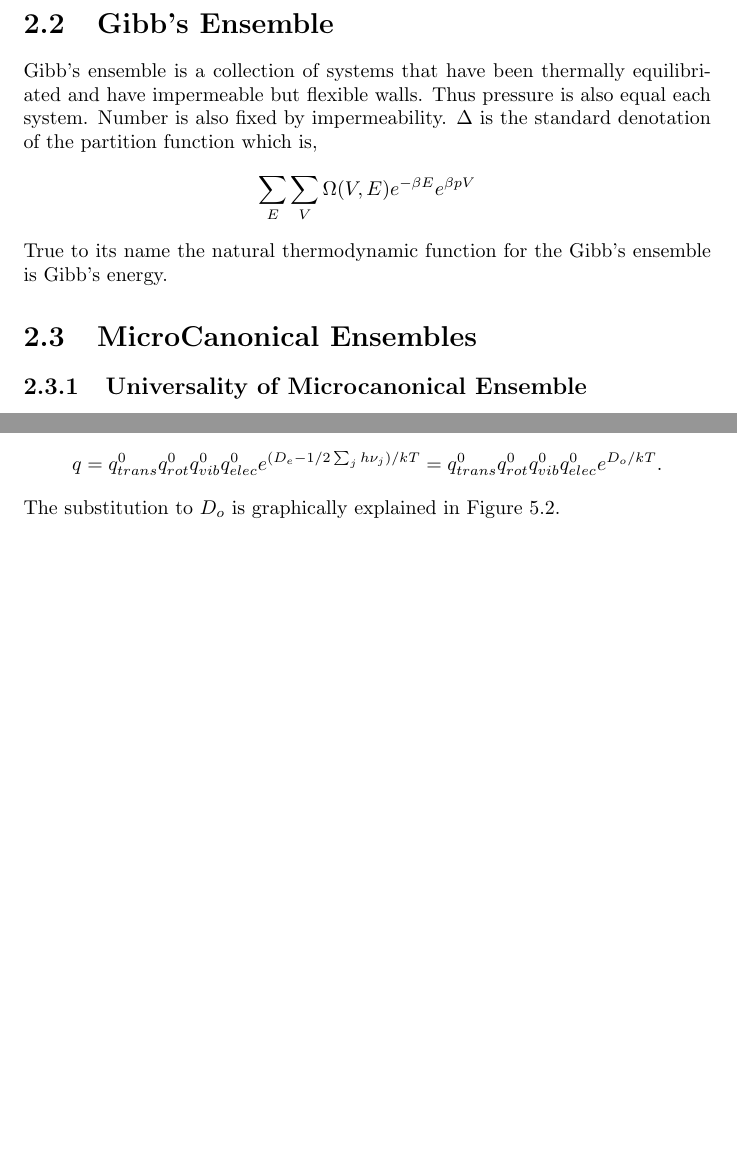
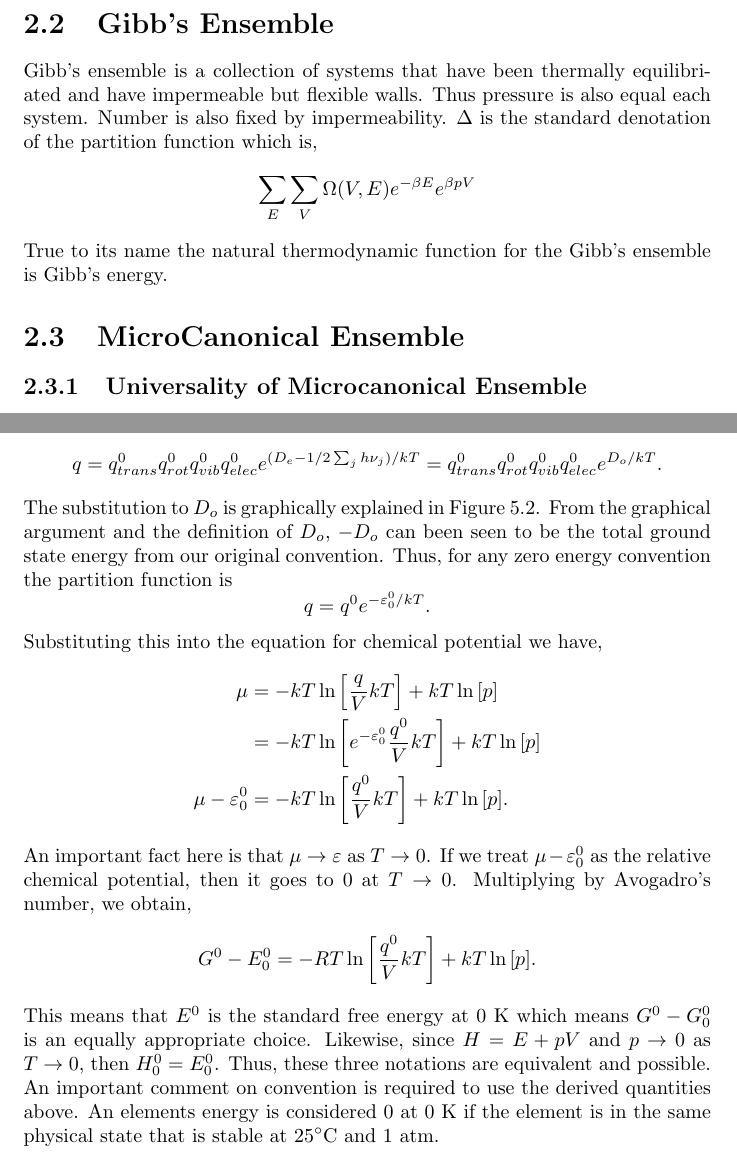
Before and after one commit to b-butler/Stat-Mech-Notes, a LaTeX document (notes.tex, which reads chapters/ch3.tex, chapters/ch9.tex): two parts of pages 10 and 57 of 57 before the commit and two parts of pages 13 and 60 of 60 after it, joined at a grey line, cut so that both start at the same text, the shorter picture padded with empty space. Compiled offline with pdfLaTeX.

Commit message:
Finsihing Chapter 9, adding ToC and title page.

```diff
--- a/chapters/ch3.tex
+++ b/chapters/ch3.tex
@@ -105,7 +105,7 @@ standard denotation of the partition function which is,
 True to its name the natural thermodynamic function for the Gibb's ensemble is
 Gibb's energy.
 
-\section{MicroCanonical Ensembles}%
+\section{MicroCanonical Ensemble}%
 \label{sec:MicroCanonical}
 
 \subsection{Universality of Microcanonical Ensemble}
--- a/chapters/ch9.tex
+++ b/chapters/ch9.tex
@@ -184,4 +184,30 @@ From these two equations we can redefine the molecular partition function as,
 		e^{D_o /kT}.
 \end{align*}
 The substitution to $D_o$ is graphically explained in
-Figure~\ref{fig:diatomicelectronic}.
+Figure~\ref{fig:diatomicelectronic}. From the graphical argument and the
+definition of $D_o$, $-D_{o}$ can been seen to be the total ground state energy
+from our original convention. Thus, for any zero energy convention the partition
+function is
+\begin{equation*}
+	q = q^0 e^{-\varepsilon_{0}^0 /kT}.
+\end{equation*}
+Substituting this into the equation for chemical potential we have,
+\begin{align*}
+	\mu &= -kT\ln{\left[\frac{q}{V} kT \right]} + kT\ln{[p]} \\
+		&= -kT\ln{\left[e^{-\varepsilon^0_0}\frac{q^0}{V} kT \right]} +
+		kT\ln{[p]} \\
+	\mu - \varepsilon^0_0 &= -kT\ln{\left[\frac{q^0}{V} kT \right]} +
+	kT\ln{[p]}.
+\end{align*}
+An important fact here is that $\mu \to \varepsilon$ as $T \to 0$. If we treat
+$\mu - \varepsilon^0_0$ as the relative chemical potential, then it goes to 0 at
+$T \to 0$. Multiplying by Avogadro's number, we obtain,
+\begin{equation*}
+	G^0 - E^0_0 = -RT \ln{\left[\frac{q^0}{V} kT \right]} + kT\ln{[p]}.
+\end{equation*}
+This means that $E^0$ is the standard free energy at 0 K which means $G^0 -
+G^0_0$ is an equally appropriate choice. Likewise, since $H = E + pV$ and $p \to
+0$ as $T \to 0$, then $H^0_0 = E^0_0 $. Thus, these three notations are
+equivalent and possible.  An important comment on convention is required to use
+the derived quantities above. An elements energy is considered 0 at 0 K if the
+element is in the same physical state that is stable at $25^{\circ}$C and 1 atm.
--- a/notes.tex
+++ b/notes.tex
@@ -8,9 +8,9 @@
 \usepackage{graphicx}
 %%%%%%%%%%%%%%%%%%%%%%%%%%%%%
 
-\title{McQuarrie Stat Mech Notes}
+\title{Stat Mech Notes}
 \author{Brandon Butler}
-\date{2019--04--02}
+\date{2019--06--05}
 \graphicspath{{./media/}}
 
 % User defined commands
```
Also changed, not shown: notes.pdf, notes.tex (3 more changed lines).
